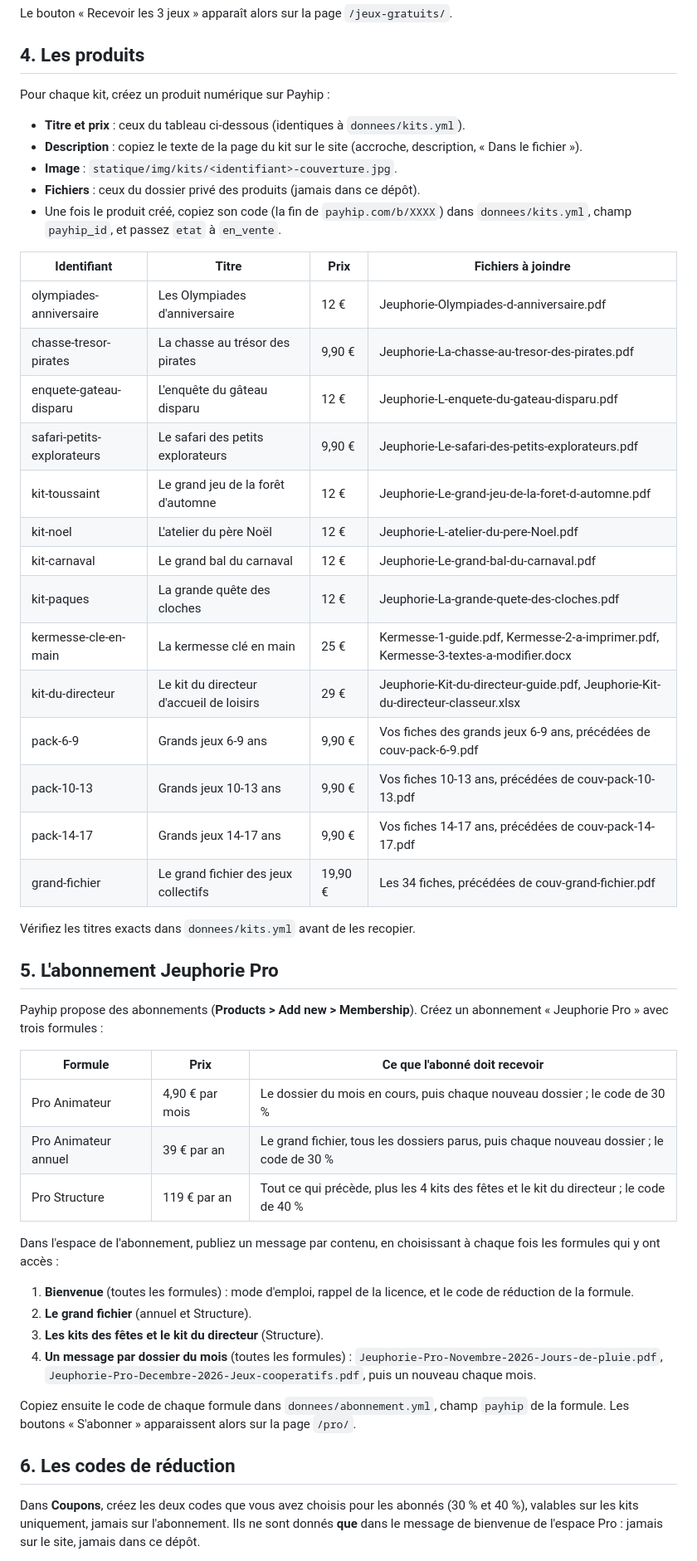
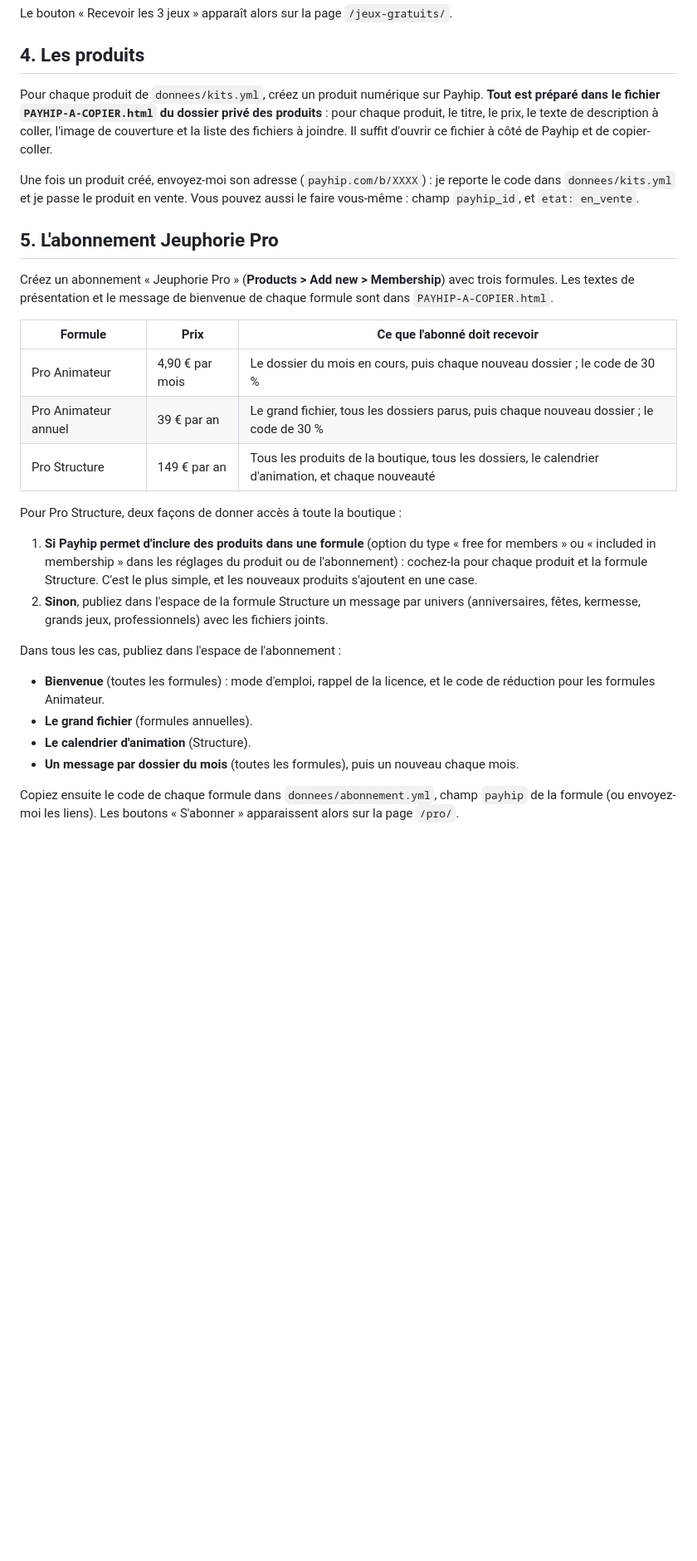
Before and after one commit to Pufu2/jeuphorie, a Markdown page: docs/OUVRIR-LES-VENTES.md, the part around one of its changes. Shown at 83% size. Rendered like a GitHub page; blank space fills up the shorter version.

```diff
--- a/docs/OUVRIR-LES-VENTES.md
+++ b/docs/OUVRIR-LES-VENTES.md
@@ -55,53 +46,31 @@ Le bouton « Recevoir les 3 jeux » apparaît alors sur la page `/jeux-gratuits/
 
 ## 4. Les produits
 
-Pour chaque kit, créez un produit numérique sur Payhip :
+Pour chaque produit de `donnees/kits.yml`, créez un produit numérique sur Payhip. **Tout est préparé dans le fichier `PAYHIP-A-COPIER.html` du dossier privé des produits** : pour chaque produit, le titre, le prix, le texte de description à coller, l'image de couverture et la liste des fichiers à joindre. Il suffit d'ouvrir ce fichier à côté de Payhip et de copier-coller.
 
-- **Titre et prix** : ceux du tableau ci-dessous (identiques à `donnees/kits.yml`).
-- **Description** : copiez le texte de la page du kit sur le site (accroche, description, « Dans le fichier »).
-- **Image** : `statique/img/kits/<identifiant>-couverture.jpg`.
-- **Fichiers** : ceux du dossier privé des produits (jamais dans ce dépôt).
-- Une fois le produit créé, copiez son code (la fin de `payhip.com/b/XXXX`) dans `donnees/kits.yml`, champ `payhip_id`, et passez `etat` à `en_vente`.
-
-| Identifiant | Titre | Prix | Fichiers à joindre |
-|---|---|---|---|
-| olympiades-anniversaire | Les Olympiades d'anniversaire | 12 € | Jeuphorie-Olympiades-d-anniversaire.pdf |
-| chasse-tresor-pirates | La chasse au trésor des pirates | 9,90 € | Jeuphorie-La-chasse-au-tresor-des-pirates.pdf |
-| enquete-gateau-disparu | L'enquête du gâteau disparu | 12 € | Jeuphorie-L-enquete-du-gateau-disparu.pdf |
-| safari-petits-explorateurs | Le safari des petits explorateurs | 9,90 € | Jeuphorie-Le-safari-des-petits-explorateurs.pdf |
-| kit-toussaint | Le grand jeu de la forêt d'automne | 12 € | Jeuphorie-Le-grand-jeu-de-la-foret-d-automne.pdf |
-| kit-noel | L'atelier du père Noël | 12 € | Jeuphorie-L-atelier-du-pere-Noel.pdf |
-| kit-carnaval | Le grand bal du carnaval | 12 € | Jeuphorie-Le-grand-bal-du-carnaval.pdf |
-| kit-paques | La grande quête des cloches | 12 € | Jeuphorie-La-grande-quete-des-cloches.pdf |
-| kermesse-cle-en-main | La kermesse clé en main | 25 € | Kermesse-1-guide.pdf, Kermesse-2-a-imprimer.pdf, Kermesse-3-textes-a-modifier.docx |
-| kit-du-directeur | Le kit du directeur d'accueil de loisirs | 29 € | Jeuphorie-Kit-du-directeur-guide.pdf, Jeuphorie-Kit-du-directeur-classeur.xlsx |
-| pack-6-9 | Grands jeux 6-9 ans | 9,90 € | Vos fiches des grands jeux 6-9 ans, précédées de couv-pack-6-9.pdf |
-| pack-10-13 | Grands jeux 10-13 ans | 9,90 € | Vos fiches 10-13 ans, précédées de couv-pack-10-13.pdf |
-| pack-14-17 | Grands jeux 14-17 ans | 9,90 € | Vos fiches 14-17 ans, précédées de couv-pack-14-17.pdf |
-| grand-fichier | Le grand fichier des jeux collectifs | 19,90 € | Les 34 fiches, précédées de couv-grand-fichier.pdf |
-
-Vérifiez les titres exacts dans `donnees/kits.yml` avant de les recopier.
+Une fois un produit créé, envoyez-moi son adresse (`payhip.com/b/XXXX`) : je reporte le code dans `donnees/kits.yml` et je passe le produit en vente. Vous pouvez aussi le faire vous-même : champ `payhip_id`, et `etat: en_vente`.
 
 ## 5. L'abonnement Jeuphorie Pro
 
-Payhip propose des abonnements (**Products > Add new > Membership**). Créez un abonnement « Jeuphorie Pro » avec trois formules :
+Créez un abonnement « Jeuphorie Pro » (**Products > Add new > Membership**) avec trois formules. Les textes de présentation et le message de bienvenue de chaque formule sont dans `PAYHIP-A-COPIER.html`.
 
 | Formule | Prix | Ce que l'abonné doit recevoir |
 |---|---|---|
 | Pro Animateur | 4,90 € par mois | Le dossier du mois en cours, puis chaque nouveau dossier ; le code de 30 % |
 | Pro Animateur annuel | 39 € par an | Le grand fichier, tous les dossiers parus, puis chaque nouveau dossier ; le code de 30 % |
-| Pro Structure | 119 € par an | Tout ce qui précède, plus les 4 kits des fêtes et le kit du directeur ; le code de 40 % |
+| Pro Structure | 149 € par an | Tous les produits de la boutique, tous les dossiers, le calendrier d'animation, et chaque nouveauté |
 
-Dans l'espace de l'abonnement, publiez un message par contenu, en choisissant à chaque fois les formules qui y ont accès :
+Pour Pro Structure, deux façons de donner accès à toute la boutique :
 
-1. **Bienvenue** (toutes les formules) : mode d'emploi, rappel de la licence, et le code de réduction de la formule.
-2. **Le grand fichier** (annuel et Structure).
-3. **Les kits des fêtes et le kit du directeur** (Structure).
-4. **Un message par dossier du mois** (toutes les formules) : `Jeuphorie-Pro-Novembre-2026-Jours-de-pluie.pdf`, `Jeuphorie-Pro-Decembre-2026-Jeux-cooperatifs.pdf`, puis un nouveau chaque mois.
+1. **Si Payhip permet d'inclure des produits dans une formule** (option du type « free for members » ou « included in membership » dans les réglages du produit ou de l'abonnement) : cochez-la pour chaque produit et la formule Structure. C'est le plus simple, et les nouveaux produits s'ajoutent en une case.
+2. **Sinon**, publiez dans l'espace de la formule Structure un message par univers (anniversaires, fêtes, kermesse, grands jeux, professionnels) avec les fichiers joints.
 
-Copiez ensuite le code de chaque formule dans `donnees/abonnement.yml`, champ `payhip` de la formule. Les boutons « S'abonner » apparaissent alors sur la page `/pro/`.
+Dans tous les cas, publiez dans l'espace de l'abonnement :
 
-## 6. Les codes de réduction
+- **Bienvenue** (toutes les formules) : mode d'emploi, rappel de la licence, et le code de réduction pour les formules Animateur.
+- **Le grand fichier** (formules annuelles).
+- **Le calendrier d'animation** (Structure).
+- **Un message par dossier du mois** (toutes les formules), puis un nouveau chaque mois.
 
-Dans **Coupons**, créez les deux codes que vous avez choisis pour les abonnés (30 % et 40 %), valables sur les kits uniquement, jamais sur l'abonnement. Ils ne sont donnés **que** dans le message de bienvenue de l'espace Pro : jamais sur le site, jamais dans ce dépôt.
+Copiez ensuite le code de chaque formule dans `donnees/abonnement.yml`, champ `payhip` de la formule (ou envoyez-moi les liens). Les boutons « S'abonner » apparaissent alors sur la page `/pro/`.
 
```
Also changed, not shown: other parts of docs/OUVRIR-LES-VENTES.md (+5 -12 lines), docs/CREER-LA-MICRO-ENTREPRISE.md (added, +102 -0 lines).
